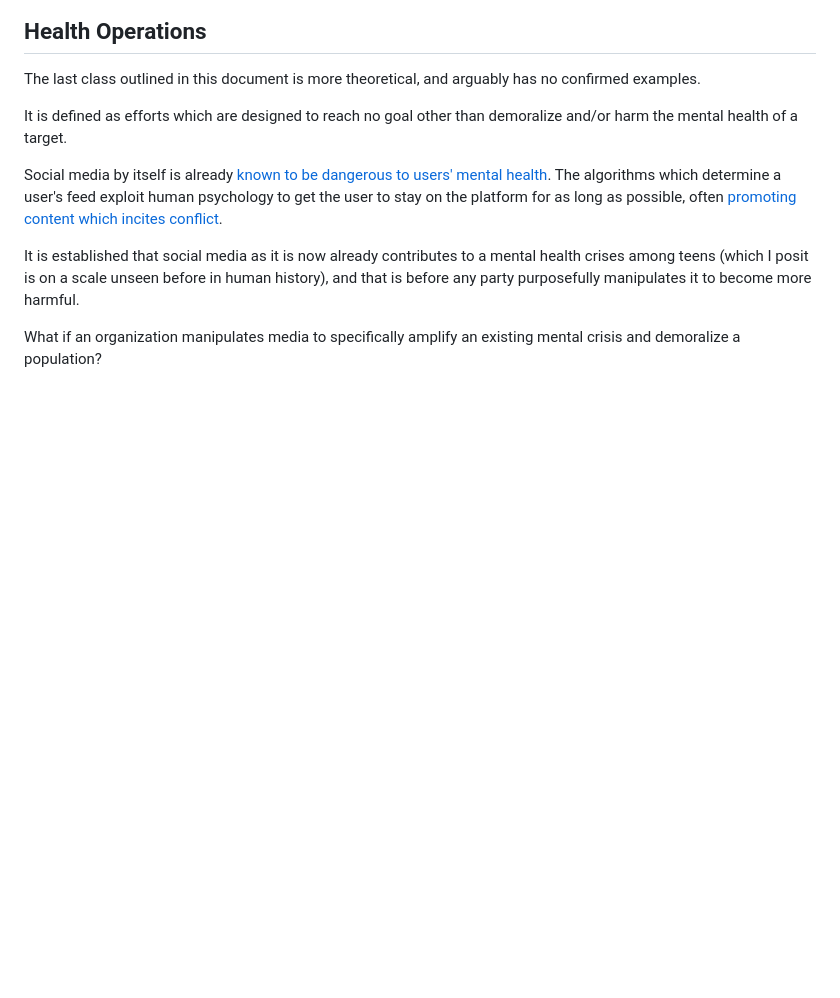
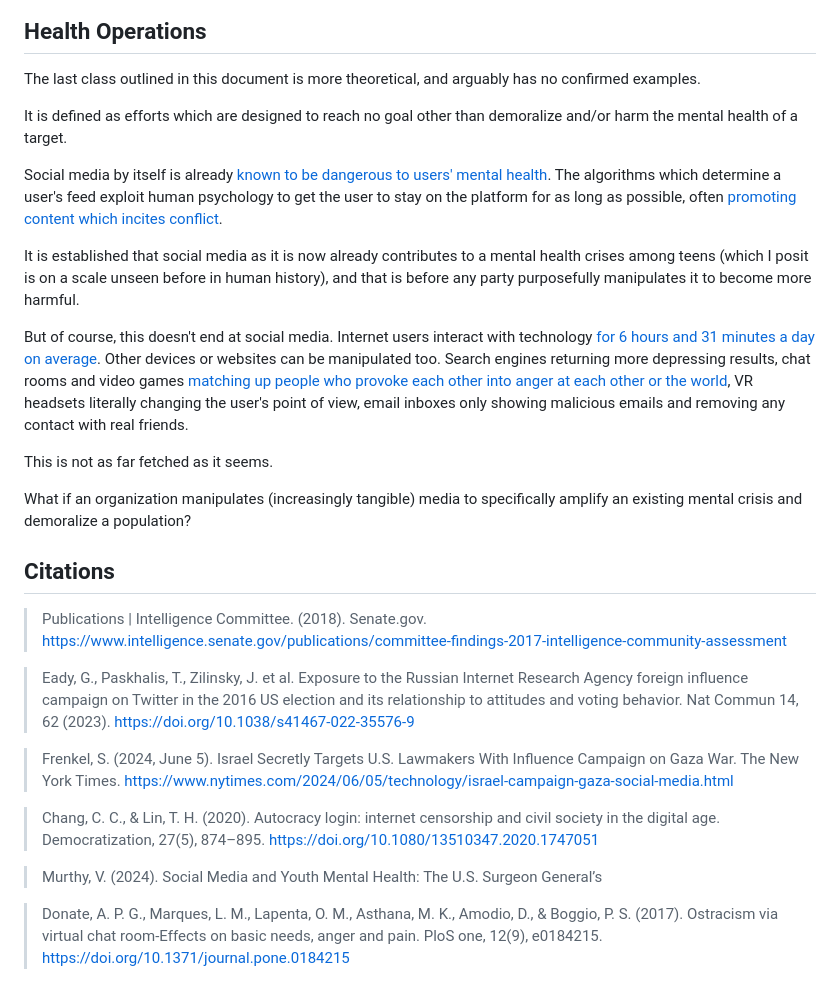
Before and after one commit to ThisIsNotANamepng/blog, a Markdown page: research/Applied Influence Warfare.md, the part around one of its changes. GitHub-like rendering; blank space fills up the shorter version.

Commit message:
Added citations to applied iw

```diff
--- a/research/Applied Influence Warfare.md
+++ b/research/Applied Influence Warfare.md
@@ -41,4 +41,22 @@ Social media by itself is already [known to be dangerous to users' mental health
 
 It is established that social media as it is now already contributes to a mental health crises among teens (which I posit is on a scale unseen before in human history), and that is before any party purposefully manipulates it to become more harmful.
 
-What if an organization manipulates media to specifically amplify an existing mental crisis and demoralize a population?
+But of course, this doesn't end at social media. Internet users interact with technology [for 6 hours and 31 minutes a day on average](https://datareportal.com/global-digital-overview). Other devices or websites can be manipulated too. Search engines returning more depressing results, chat rooms and video games [matching up people who provoke each other into anger at each other or the world](https://www.ncbi.nlm.nih.gov/pmc/articles/PMC5587273/), VR headsets literally changing the user's point of view, email inboxes only showing malicious emails and removing any contact with real friends.
+
+This is not as far fetched as it seems.
+
+What if an organization manipulates (increasingly tangible) media to specifically amplify an existing mental crisis and demoralize a population?
+
+## Citations
+
+> Publications | Intelligence Committee. (2018). Senate.gov. https://www.intelligence.senate.gov/publications/committee-findings-2017-intelligence-community-assessment
+
+> Eady, G., Paskhalis, T., Zilinsky, J. et al. Exposure to the Russian Internet Research Agency foreign influence campaign on Twitter in the 2016 US election and its relationship to attitudes and voting behavior. Nat Commun 14, 62 (2023). https://doi.org/10.1038/s41467-022-35576-9
+
+> Frenkel, S. (2024, June 5). Israel Secretly Targets U.S. Lawmakers With Influence Campaign on Gaza War. The New York Times. https://www.nytimes.com/2024/06/05/technology/israel-campaign-gaza-social-media.html
+
+> Chang, C. C., & Lin, T. H. (2020). Autocracy login: internet censorship and civil society in the digital age. Democratization, 27(5), 874–895. https://doi.org/10.1080/13510347.2020.1747051
+
+> Murthy, V. (2024). Social Media and Youth Mental Health: The U.S. Surgeon General’s
+
+> Donate, A. P. G., Marques, L. M., Lapenta, O. M., Asthana, M. K., Amodio, D., & Boggio, P. S. (2017). Ostracism via virtual chat room-Effects on basic needs, anger and pain. PloS one, 12(9), e0184215. https://doi.org/10.1371/journal.pone.0184215
```
Also changed, not shown: other parts of research/Applied Influence Warfare.md (+2 -2 lines).
